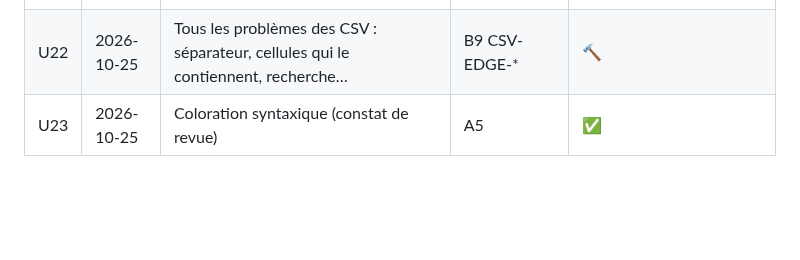
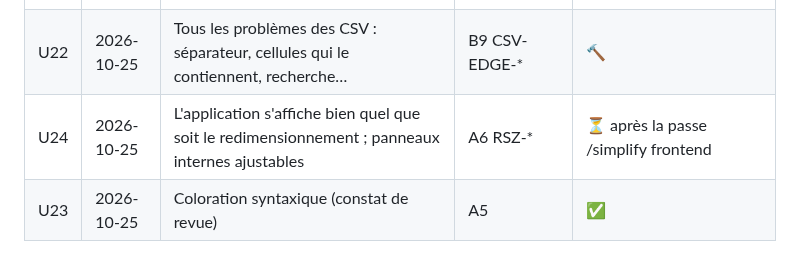
Before and after one commit to oioio-space/inkwell, a Markdown page: docs/exigences.md, the part around the change. Rendered like a GitHub page; blank space fills up the shorter version.

```diff
--- a/docs/exigences.md
+++ b/docs/exigences.md
@@ -63,6 +63,7 @@ Rien n'est « fait » sans tests verts et sans une passe `ux-walkthrough` réuss
 | U20 | 2026-10-25 | Tableur extrêmement pratique et performant, UX type Microsoft/Apple | B9 SHEET-* | 🔨 |
 | U21 | 2026-10-25 | Priorité : copier-coller, tirer une ligne (poignée), ajout/suppression de lignes | B9 | 🔨 |
 | U22 | 2026-10-25 | Tous les problèmes des CSV : séparateur, cellules qui le contiennent, recherche… | B9 CSV-EDGE-* | 🔨 |
+| U24 | 2026-10-25 | L'application s'affiche bien quel que soit le redimensionnement ; panneaux internes ajustables | A6 RSZ-* | ⏳ après la passe /simplify frontend |
 | U23 | 2026-10-25 | Coloration syntaxique (constat de revue) | A5 | ✅ |
 
 ## Livraison
```
Also changed, not shown: docs/plans/2026-10-25-t11-interface.md (+31 -0 lines), 1 other file.
